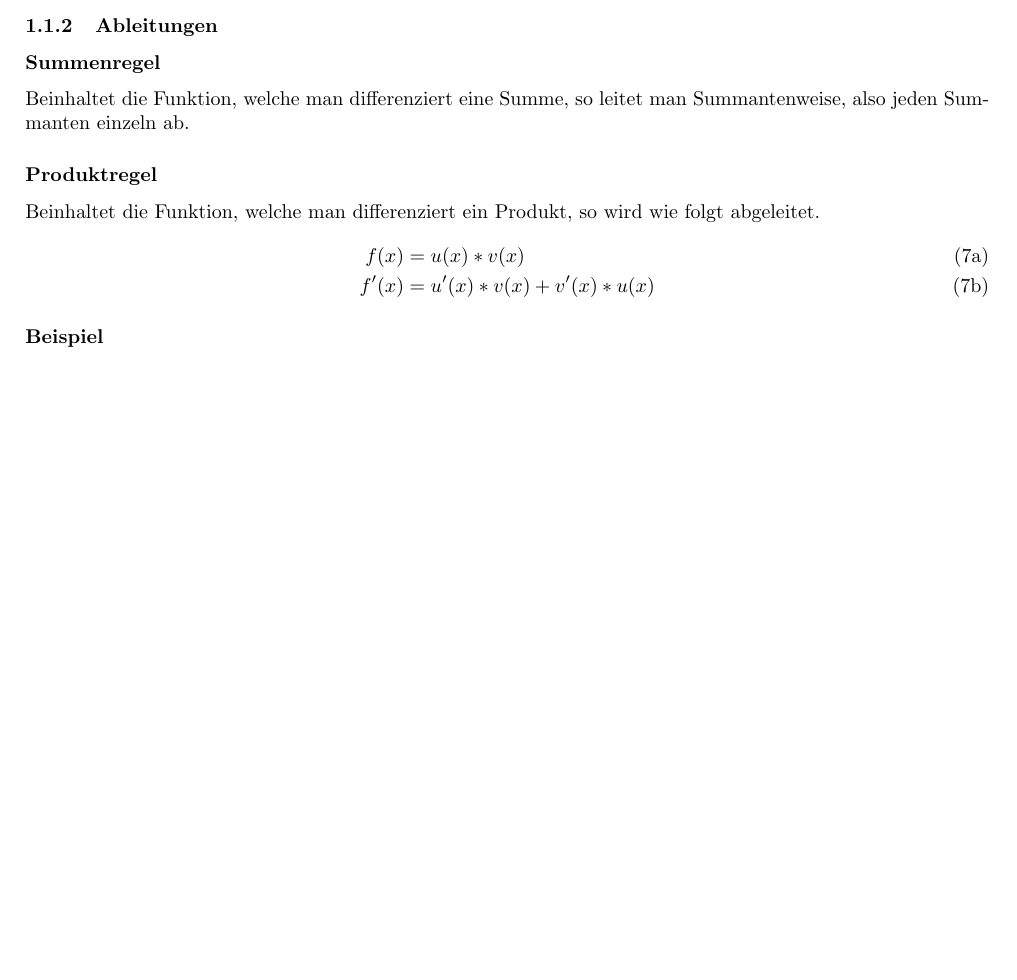
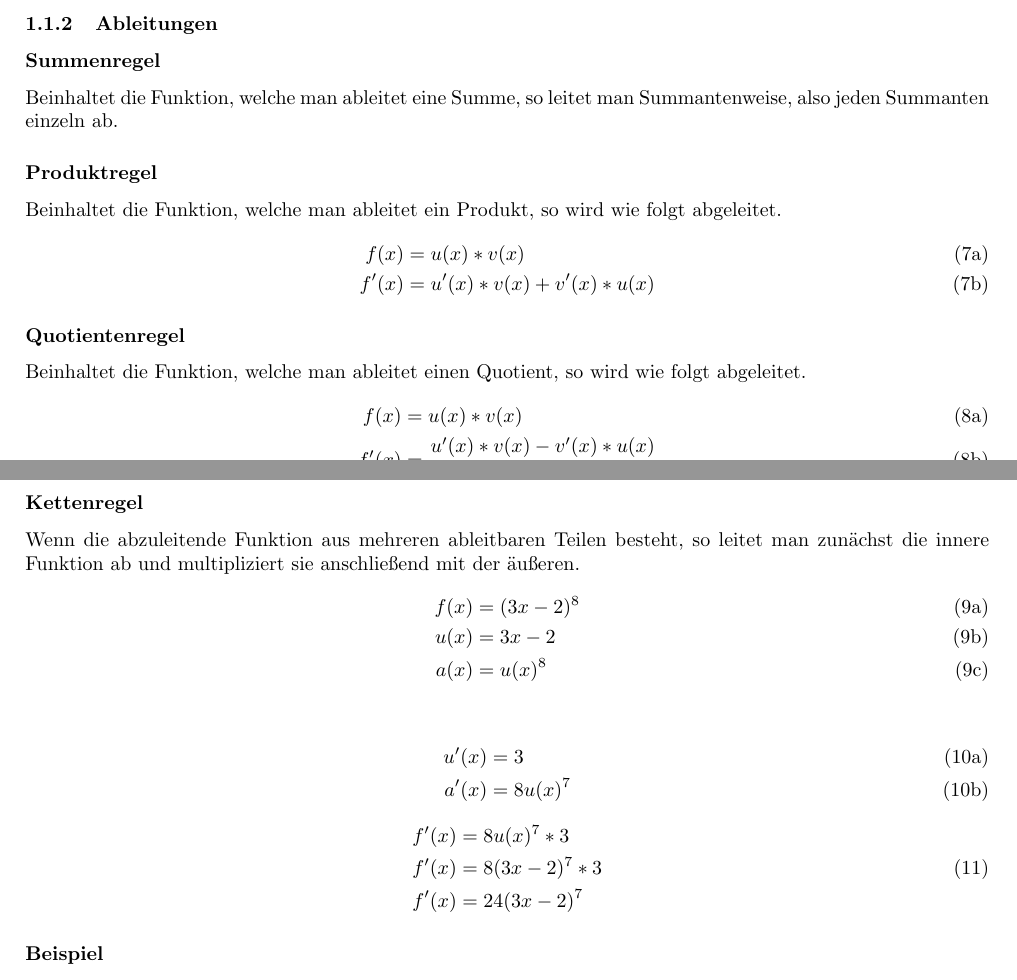
Before and after one commit to TilBlechschmidt/ALevels, a LaTeX document (Math.tex): part of page 3 of 6 before the commit and two parts of pages 3 and 4 of 7 after it, the two joined at a grey line, cut so that both start at the same text, the shorter picture padded with empty space. Compiled offline with pdfLaTeX.

Commit message:
Added more derive rules

```diff
--- a/Math.tex
+++ b/Math.tex
@@ -89,16 +89,49 @@
 
 			\subsubsection{Ableitungen}
 				\paragraph{Summenregel}
-					Beinhaltet die Funktion, welche man differenziert eine Summe, so leitet man Summantenweise, also jeden Summanten einzeln ab.
+					Beinhaltet die Funktion, welche man ableitet eine Summe, so leitet man Summantenweise, also jeden Summanten einzeln ab.
 
 				\paragraph{Produktregel}
-					Beinhaltet die Funktion, welche man differenziert ein Produkt, so wird wie folgt abgeleitet.
+					Beinhaltet die Funktion, welche man ableitet ein Produkt, so wird wie folgt abgeleitet.
 					\begin{subequations}
 						\begin{align}
 							f(x) &= u(x) * v(x)\\
 							f'(x) &= u'(x) * v(x) + v'(x) * u(x)
 						\end{align}
 					\end{subequations}
+
+				\paragraph{Quotientenregel}
+					Beinhaltet die Funktion, welche man ableitet einen Quotient, so wird wie folgt abgeleitet.
+					\begin{subequations}
+						\begin{align}
+							f(x) &= u(x) * v(x)\\
+							f'(x) &= \frac{u'(x) * v(x) - v'(x) * u(x)}{v^2(x)}
+						\end{align}
+					\end{subequations}
+
+				\paragraph{Kettenregel}
+					Wenn die abzuleitende Funktion aus mehreren ableitbaren Teilen besteht, so leitet man zunächst die innere Funktion ab und multipliziert sie anschließend mit der äußeren.
+						\begin{subequations}
+							\begin{align}
+								f(x) &= (3x - 2)^8\\
+								u(x) &= 3x - 2\\
+								a(x) &= u(x)^8
+							\end{align}
+						\end{subequations}
+						\begin{subequations}
+							\begin{align}
+								u'(x) &= 3\\
+								a'(x) &= 8u(x)^7
+							\end{align}
+						\end{subequations}
+						\begin{equation}
+							\begin{split}
+								f'(x) &= 8u(x)^7 * 3\\
+								f'(x) &= 8(3x - 2)^7 * 3\\
+								f'(x) &= 24(3x - 2)^7
+							\end{split}
+						\end{equation}
+
 
 			\paragraph{Beispiel}
 				Die folgenden Funktionen werden als Beispiel für eine Reihe von Ableitungen dienen:
```
Also changed, not shown: Math.pdf.
